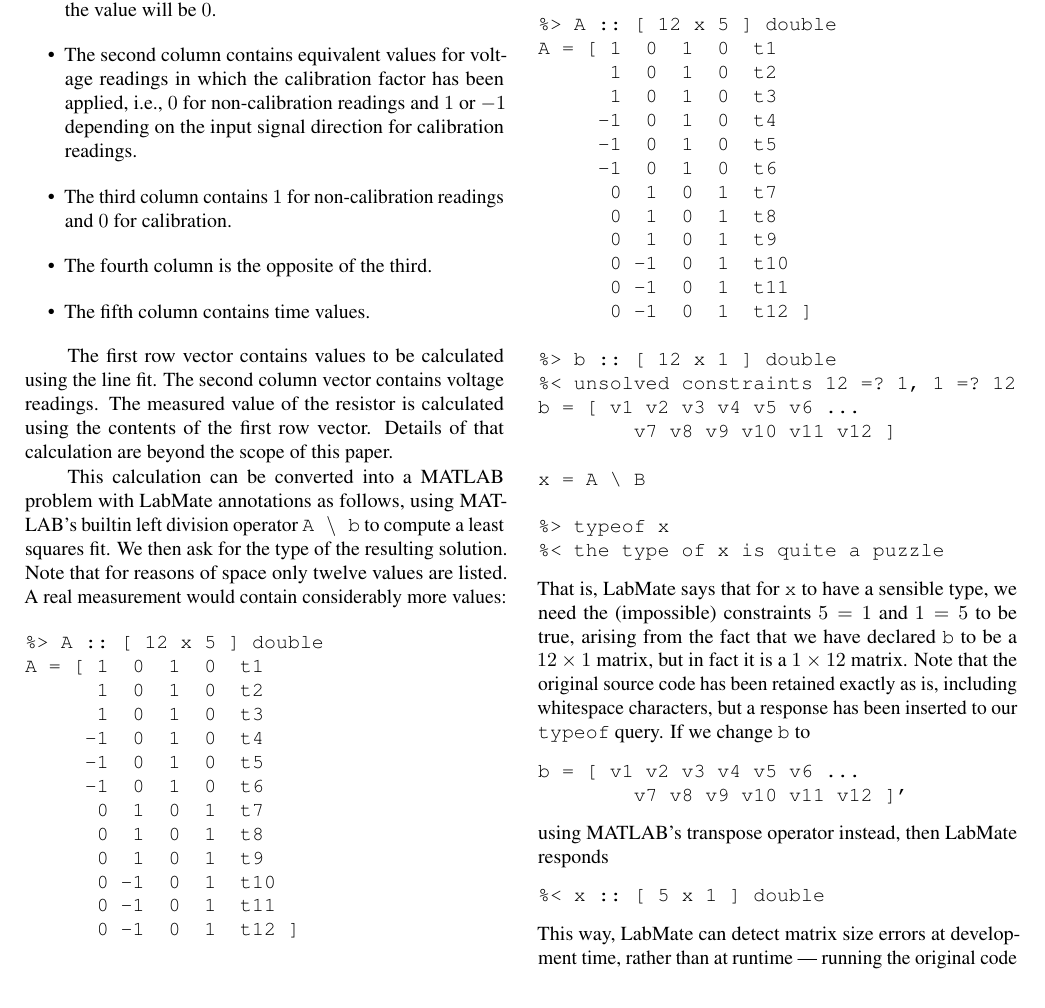
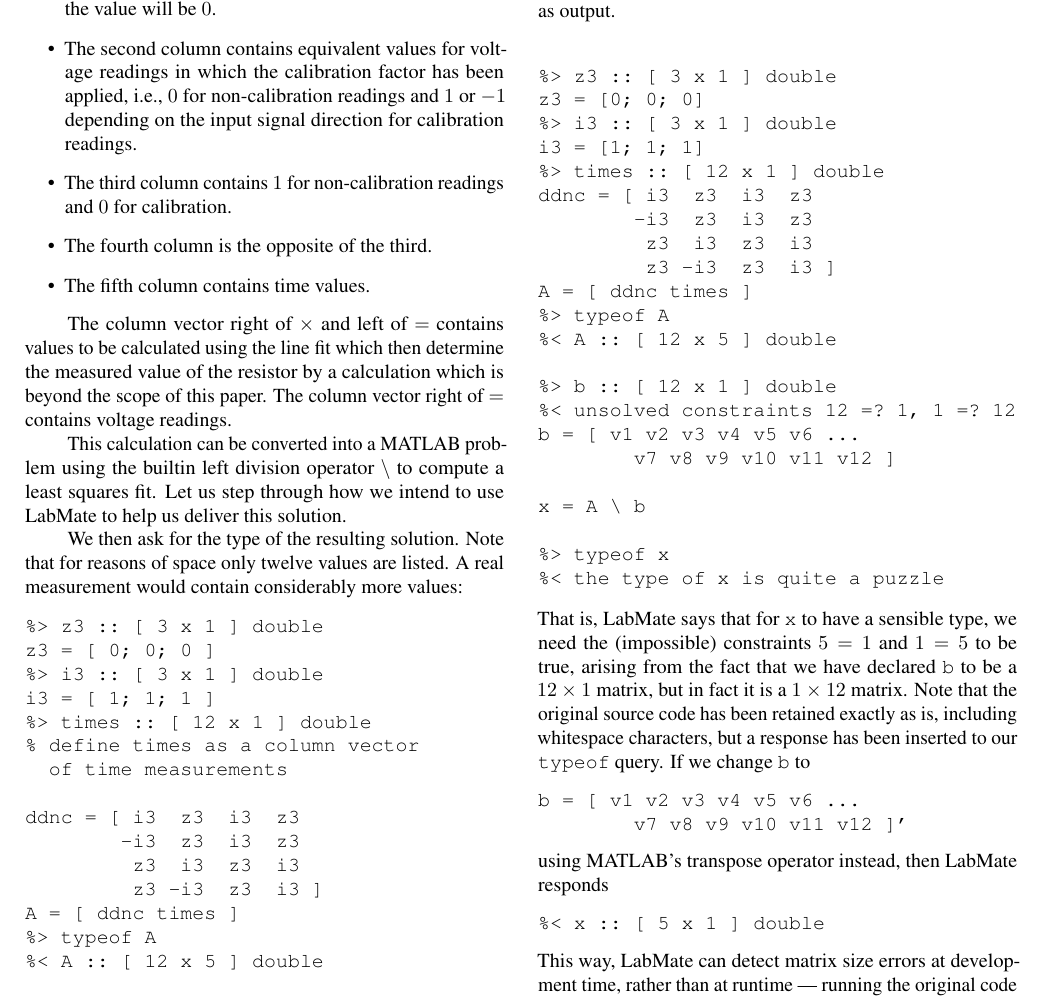
Before and after one commit to msp-strath/LabMate, a LaTeX document (writing/IMEKOWC2024/LabMate/paper.tex): part of page 2 of 4, cut so that both start at the same text. Compiled offline with pdfLaTeX.

Commit message:
[ writing ] section 2 wip

```diff
--- a/writing/IMEKOWC2024/LabMate/paper.tex
+++ b/writing/IMEKOWC2024/LabMate/paper.tex
@@ -172,23 +173,35 @@
     \item The fifth column contains time values.
 \end{itemize}
 
-The first row vector contains values to be calculated using the line fit. The second column vector contains voltage readings. The measured value of the resistor is calculated using the contents of the first row vector. Details of that calculation are beyond the scope of this paper.
+The column vector right of $\times$ and left of $=$ contains values to
+be calculated using the line fit which then determine the measured
+value of the resistor by a calculation which is beyond the scope of
+this paper. The column vector right of $=$ contains voltage readings.
 
-This calculation can be converted into a MATLAB problem with LabMate annotations as follows, using MATLAB's builtin left division operator \texttt{A \textbackslash{} b} to compute a least squares fit. We then ask for the type of the resulting solution. Note that for reasons of space only twelve values are listed. A real measurement would contain considerably more values:
+This calculation can be converted into a MATLAB problem using the
+builtin left division operator \texttt{\textbackslash} to compute a
+least squares fit. Let us step through how we intend to use LabMate to
+help us deliver this solution.
+
+We then ask for the type of the resulting solution. Note
+that for reasons of space only twelve values are listed. A real
+measurement would contain considerably more values:
 \begin{verbatim}
-%> A :: [ 12 x 5 ] double
-A = [ 1  0  1  0  t1
-      1  0  1  0  t2
-      1  0  1  0  t3
-     -1  0  1  0  t4
-     -1  0  1  0  t5
-     -1  0  1  0  t6
-      0  1  0  1  t7
-      0  1  0  1  t8
-      0  1  0  1  t9
-      0 -1  0  1  t10
-      0 -1  0  1  t11
-      0 -1  0  1  t12 ]
+%> z3 :: [ 3 x 1 ] double
+z3 = [ 0; 0; 0 ]
+%> i3 :: [ 3 x 1 ] double
+i3 = [ 1; 1; 1 ]
+%> times :: [ 12 x 1 ] double
+% define times as a column vector
+  of time measurements
+
+ddnc = [ i3  z3  i3  z3
+        -i3  z3  i3  z3
+         z3  i3  z3  i3
+         z3 -i3  z3  i3 ]
+A = [ ddnc times ]
+%> typeof A
+%< A :: [ 12 x 5 ] double
 
 %> b :: [ 12 x 1 ] double
 b = [ v1 v2 v3 v4 v5 v6 ...
@@ -202,27 +215,42 @@
 The lines starting with `\texttt{\%>}' are interpreted as ordinary comments by MATLAB, but as \remph{input directives} by LabMate. LabMate acts by reading the source code and outputting it again, but possibly with some additional \remph{responses} to the directives added.
 
 Did you notice the error in the above code? The vector \texttt{b} should be of size $12 \times 1$, but is erroneously of size $1 \times 12$ instead. LabMate detects this error and produces the following as output.
+
+%%> A :: [ 12 x 5 ] double
+%A = [ 1  0  1  0  t1
+%      1  0  1  0  t2
+%      1  0  1  0  t3
+%     -1  0  1  0  t4
+%     -1  0  1  0  t5
+%     -1  0  1  0  t6
+%      0  1  0  1  t7
+%      0  1  0  1  t8
+%      0  1  0  1  t9
+%      0 -1  0  1  t10
+%      0 -1  0  1  t11
+%      0 -1  0  1  t12 ]
+
 \begin{verbatim}
-%> A :: [ 12 x 5 ] double
-A = [ 1  0  1  0  t1
-      1  0  1  0  t2
-      1  0  1  0  t3
-     -1  0  1  0  t4
-     -1  0  1  0  t5
-     -1  0  1  0  t6
-      0  1  0  1  t7
-      0  1  0  1  t8
-      0  1  0  1  t9
-      0 -1  0  1  t10
-      0 -1  0  1  t11
-      0 -1  0  1  t12 ]
+
+%> z3 :: [ 3 x 1 ] double
+z3 = [0; 0; 0]
+%> i3 :: [ 3 x 1 ] double
+i3 = [1; 1; 1]
+%> times :: [ 12 x 1 ] double
+ddnc = [ i3  z3  i3  z3
+        -i3  z3  i3  z3
+         z3  i3  z3  i3
+         z3 -i3  z3  i3 ]
+A = [ ddnc times ]
+%> typeof A
+%< A :: [ 12 x 5 ] double
 
 %> b :: [ 12 x 1 ] double
 %< unsolved constraints 12 =? 1, 1 =? 12
 b = [ v1 v2 v3 v4 v5 v6 ...
         v7 v8 v9 v10 v11 v12 ]
 
-x = A \ B
+x = A \ b
 
 %> typeof x
 %< the type of x is quite a puzzle
```
Also changed, not shown: writing/IMEKOWC2024/LabMate/paper.tex (16 more changed lines).
